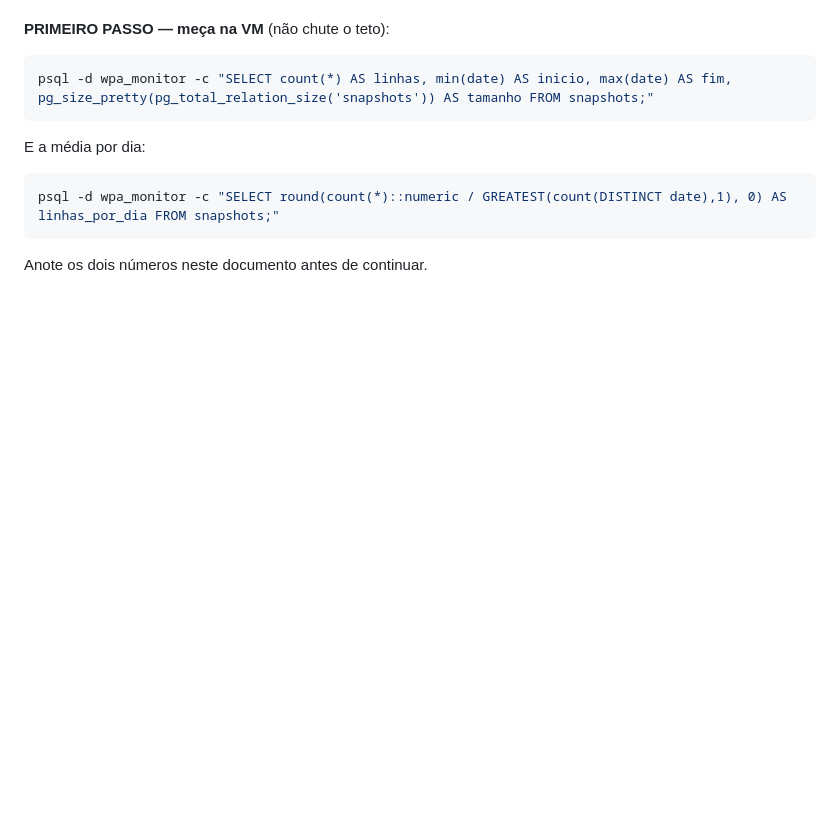
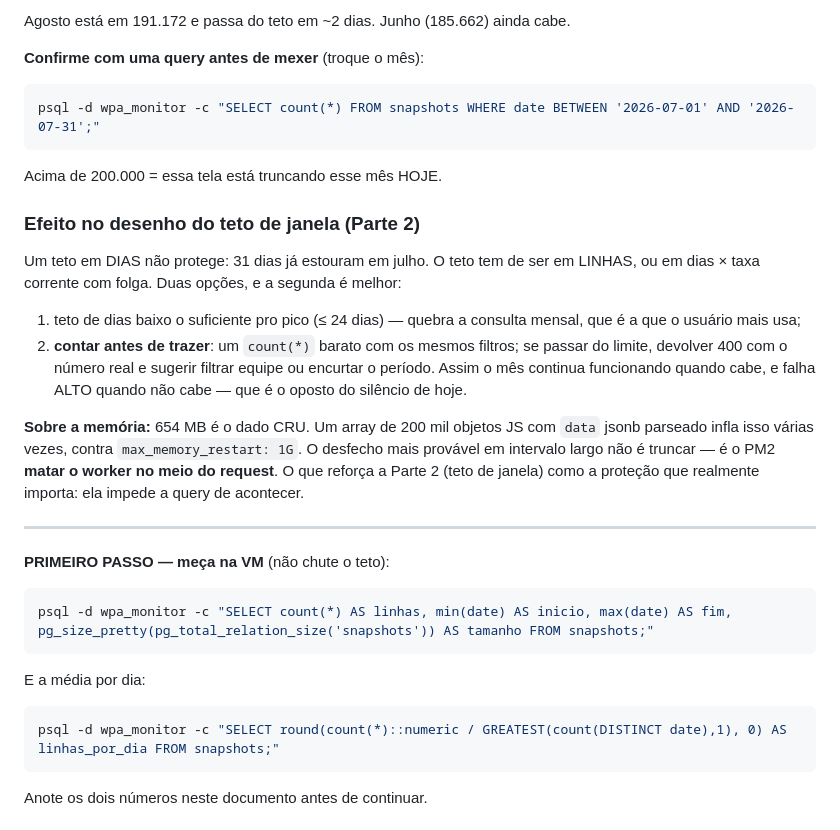
Before and after one commit to eduardochamp1/prod-stc, a Markdown page: docs/handoff/AUDIT-2026-08-28.md, the part around one of its changes. Rendered like a GitHub page; blank space fills up the shorter version.

````diff
--- a/docs/handoff/AUDIT-2026-08-28.md
+++ b/docs/handoff/AUDIT-2026-08-28.md
@@ -128,3 +201,33 @@ Memória: ~16 MB/dia ÷ 3.360 linhas ≈ **4,8 KB por linha**. 200.000 linhas
+Agosto está em 191.172 e passa do teto em ~2 dias. Junho (185.662) ainda cabe.
+
+**Confirme com uma query antes de mexer** (troque o mês):
+
+```bash
+psql -d wpa_monitor -c "SELECT count(*) FROM snapshots WHERE date BETWEEN '2026-07-01' AND '2026-07-31';"
+```
+
+Acima de 200.000 = essa tela está truncando esse mês HOJE.
+
+### Efeito no desenho do teto de janela (Parte 2)
+
+Um teto em DIAS não protege: 31 dias já estouram em julho. O teto tem de ser
+em LINHAS, ou em dias × taxa corrente com folga. Duas opções, e a segunda é
+melhor:
+
+  1. teto de dias baixo o suficiente pro pico (≤ 24 dias) — quebra a consulta
+     mensal, que é a que o usuário mais usa;
+  2. **contar antes de trazer**: um `count(*)` barato com os mesmos filtros; se
+     passar do limite, devolver 400 com o número real e sugerir filtrar equipe ou
+     encurtar o período. Assim o mês continua funcionando quando cabe, e falha
+     ALTO quando não cabe — que é o oposto do silêncio de hoje.
+
+**Sobre a memória:** 654 MB é o dado CRU. Um array de 200 mil objetos JS com
+`data` jsonb parseado infla isso várias vezes, contra `max_memory_restart: 1G`.
+O desfecho mais provável em intervalo largo não é truncar — é o PM2 **matar o
+worker no meio do request**. O que reforça a Parte 2 (teto de janela) como a
+proteção que realmente importa: ela impede a query de acontecer.
+
+---
 
 **PRIMEIRO PASSO — meça na VM** (não chute o teto):
 
````
Also changed, not shown: other parts of docs/handoff/AUDIT-2026-08-28.md (+73 -0 lines).
